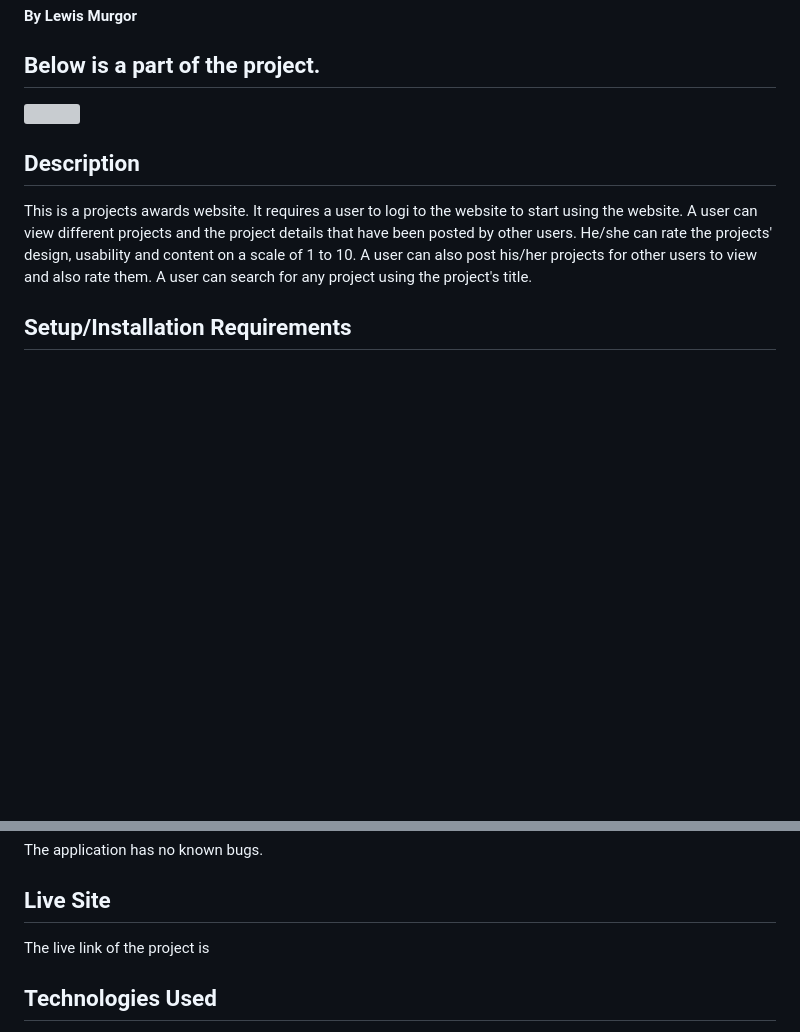
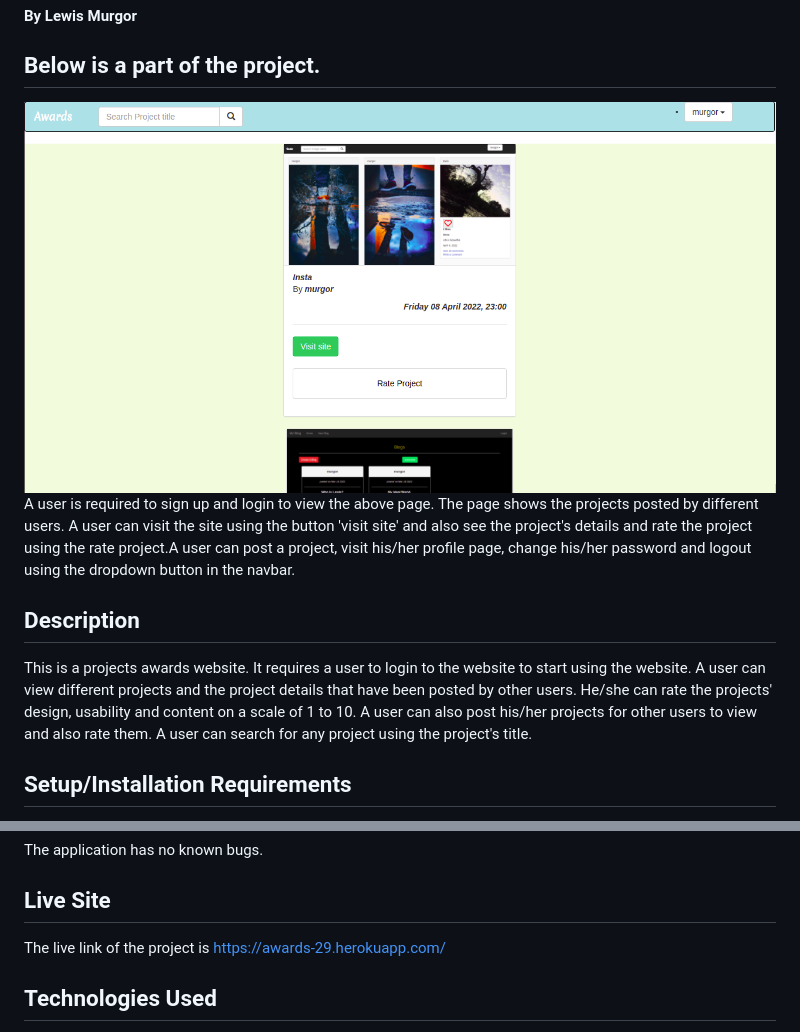
Before and after one commit to lewis-murgor/site-awards, a Markdown page: README.md, 2 parts joined by grey strips. GitHub-like rendering; pictures changed too: project.png (added); blank space fills up the shorter version; grey boxes are pictures that could not be loaded.

Commit message:
add live link and project screenshot

```diff
--- a/README.md
+++ b/README.md
@@ -5,11 +5,13 @@
 #### By **Lewis Murgor**
 
 ## Below is a part of the project.
-<img src="">
+<img src="project.png">
+
+A user is required to sign up and login to view the above page. The page shows the projects posted by different users. A user can visit the site using the button 'visit site' and also see the project's details and rate the project using the rate project.A user can post a project, visit his/her profile page, change his/her password and logout using the dropdown button in the navbar.
 
 
 ## Description
-This is a projects awards website. It requires a user to logi to the website to start using the website. A user can view different projects and the project details that have been posted by other users. He/she can rate the projects' design, usability and content on a scale of 1 to 10. A user can also post his/her projects for other users to view and also rate them. A user can search for any project using the project's title.
+This is a projects awards website. It requires a user to login to the website to start using the website. A user can view different projects and the project details that have been posted by other users. He/she can rate the projects' design, usability and content on a scale of 1 to 10. A user can also post his/her projects for other users to view and also rate them. A user can search for any project using the project's title.
 
 ## Setup/Installation Requirements
 * You can clone this repository by running 'git clone https://github.com/lewis-murgor/site-awards.git' in your terminal.
@@ -21,7 +23,7 @@ This is a projects awards website. It requires a user to logi to the website to
 The application has no known bugs.
 
 ## Live Site
-The live link of the project is
+The live link of the project is  https://awards-29.herokuapp.com/
 
 ## Technologies Used
 * Python
```
Also changed, not shown: other parts of README.md (+1 -1 lines).
